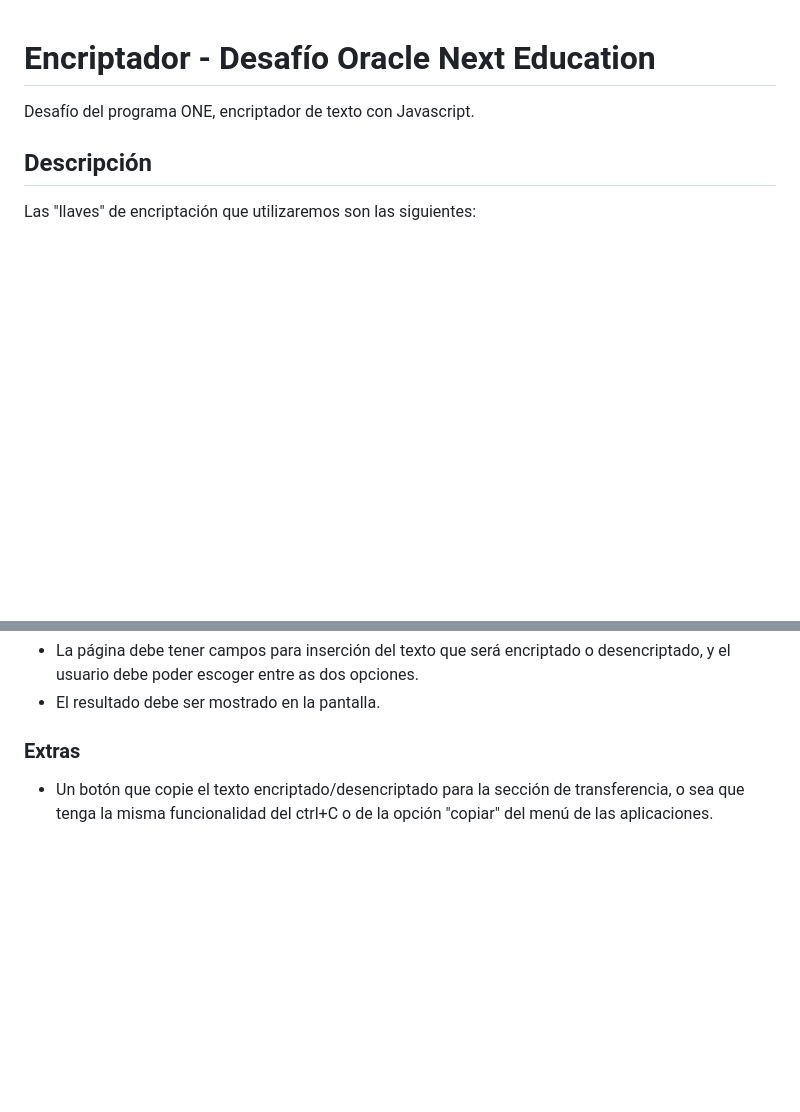
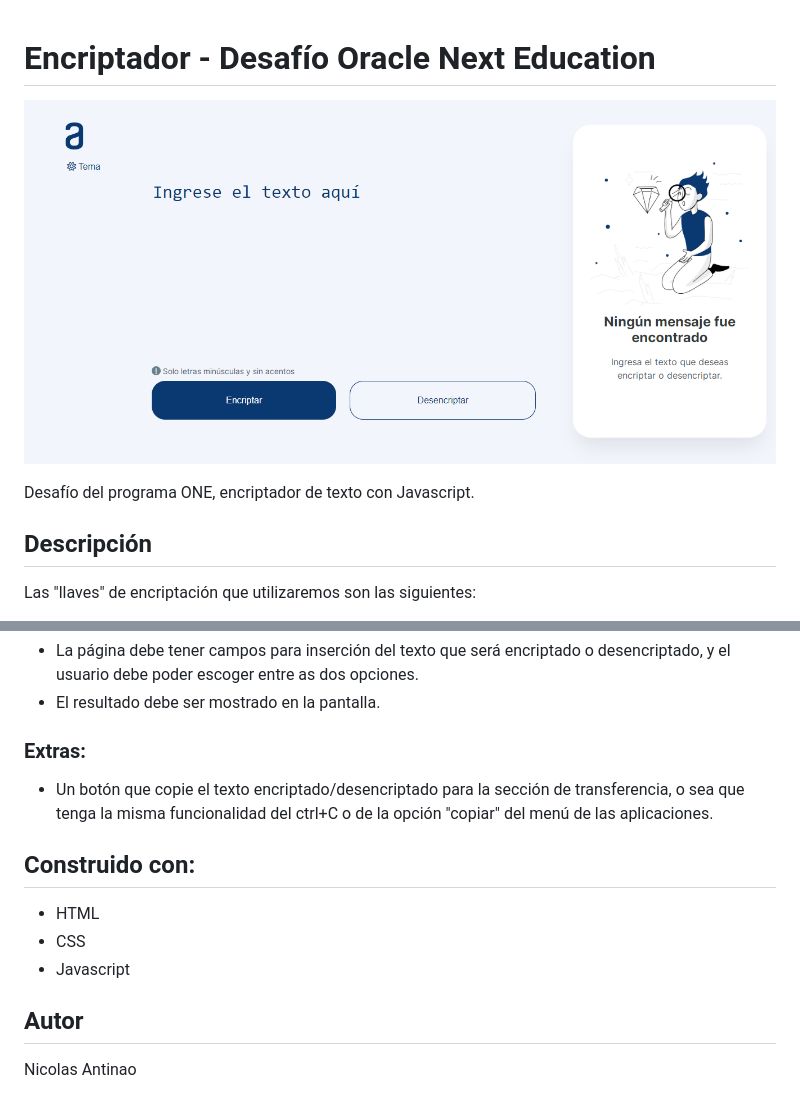
Before and after one commit to Nico13A/encriptador-one, a Markdown page: README.md, 2 parts joined by grey strips. GitHub-like rendering; pictures changed too: img/Encriptador.png (added); blank space fills up the shorter version.

Commit message:
Agrega imagen al README

```diff
--- a/README.md
+++ b/README.md
@@ -1,4 +1,6 @@
 # Encriptador - Desafío Oracle Next Education
+
+![Encriptador](./img/Encriptador.png)
 
 Desafío del programa ONE, encriptador de texto con Javascript.
 
@@ -27,6 +29,16 @@ gaitober" => "gato"
 * La página debe tener campos para inserción del texto que será encriptado o desencriptado, y el usuario debe poder escoger entre as dos opciones.
 * El resultado debe ser mostrado en la pantalla.
 
-### Extras
+### Extras:
 
 * Un botón que copie el texto encriptado/desencriptado para la sección de transferencia, o sea que tenga la misma funcionalidad del ctrl+C o de la opción "copiar" del menú de las aplicaciones.
+
+## Construido con:
+
+* HTML
+* CSS
+* Javascript
+
+## Autor
+
+Nicolas Antinao
```
